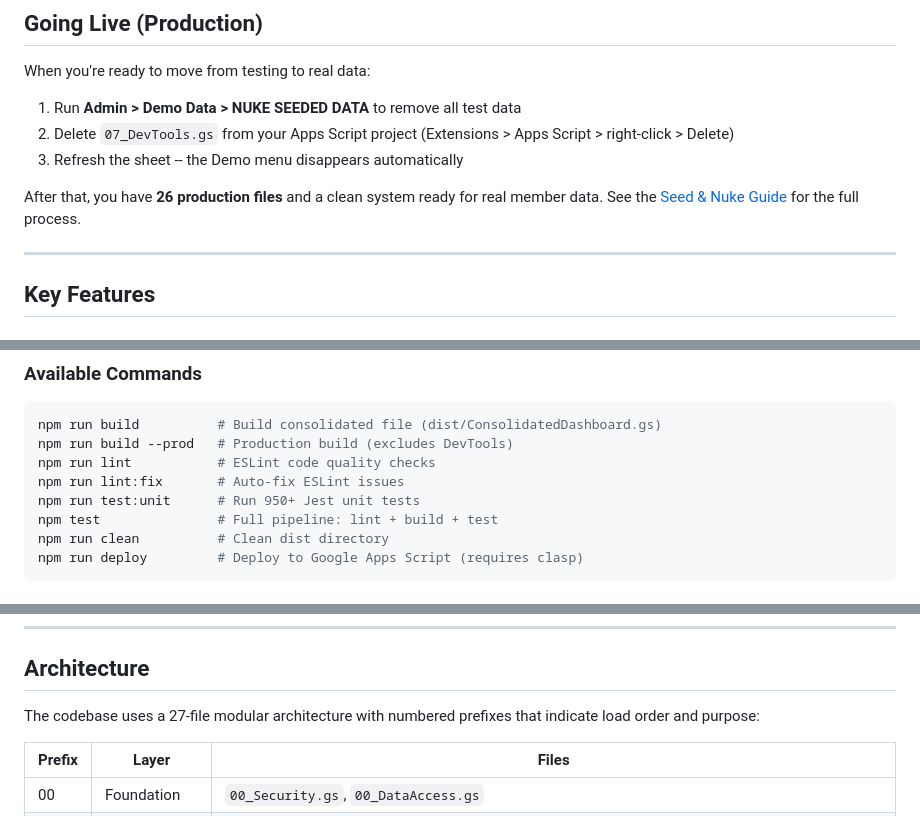
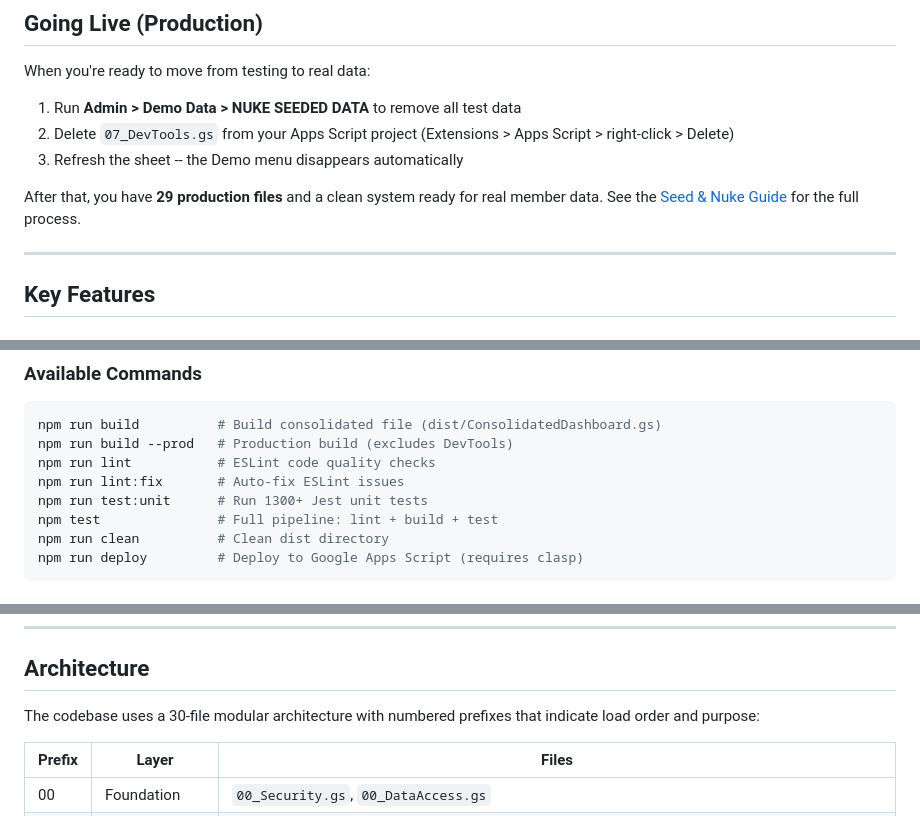
Before and after one commit to Woop91/Union-Tracker, a Markdown page: README.md, 3 parts joined by grey strips. Rendered like a GitHub page.

```diff
--- a/README.md
+++ b/README.md
@@ -142,7 +142,7 @@ When you're ready to move from testing to real data:
 2. Delete `07_DevTools.gs` from your Apps Script project (Extensions > Apps Script > right-click > Delete)
 3. Refresh the sheet -- the Demo menu disappears automatically
 
-After that, you have **26 production files** and a clean system ready for real member data. See the [Seed & Nuke Guide](SEED_NUKE_GUIDE.md) for the full process.
+After that, you have **29 production files** and a clean system ready for real member data. See the [Seed & Nuke Guide](SEED_NUKE_GUIDE.md) for the full process.
 
 ---
 
@@ -347,7 +373,7 @@ npm run build          # Build consolidated file (dist/ConsolidatedDashboard.gs)
 npm run build --prod   # Production build (excludes DevTools)
 npm run lint           # ESLint code quality checks
 npm run lint:fix       # Auto-fix ESLint issues
-npm run test:unit      # Run 950+ Jest unit tests
+npm run test:unit      # Run 1300+ Jest unit tests
 npm test               # Full pipeline: lint + build + test
 npm run clean          # Clean dist directory
 npm run deploy         # Deploy to Google Apps Script (requires clasp)
@@ -367,7 +393,7 @@ See the [Developer Guide](DEVELOPER_GUIDE.md) for architecture details, code pat
 
 ## Architecture
 
-The codebase uses a 27-file modular architecture with numbered prefixes that indicate load order and purpose:
+The codebase uses a 30-file modular architecture with numbered prefixes that indicate load order and purpose:
 
 | Prefix | Layer | Files |
 |--------|-------|-------|
```
Also changed, not shown: other parts of README.md (+41 -8 lines).
